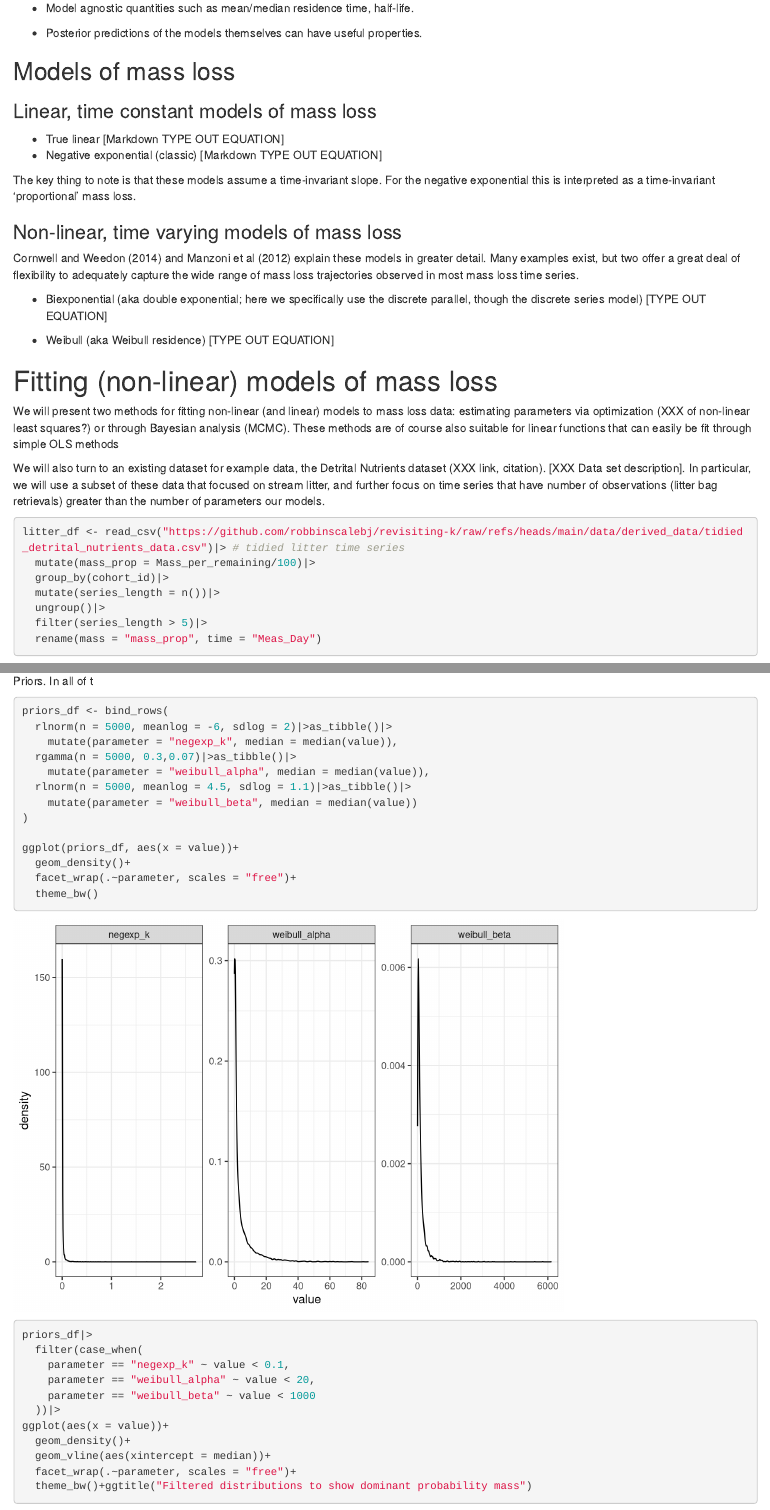
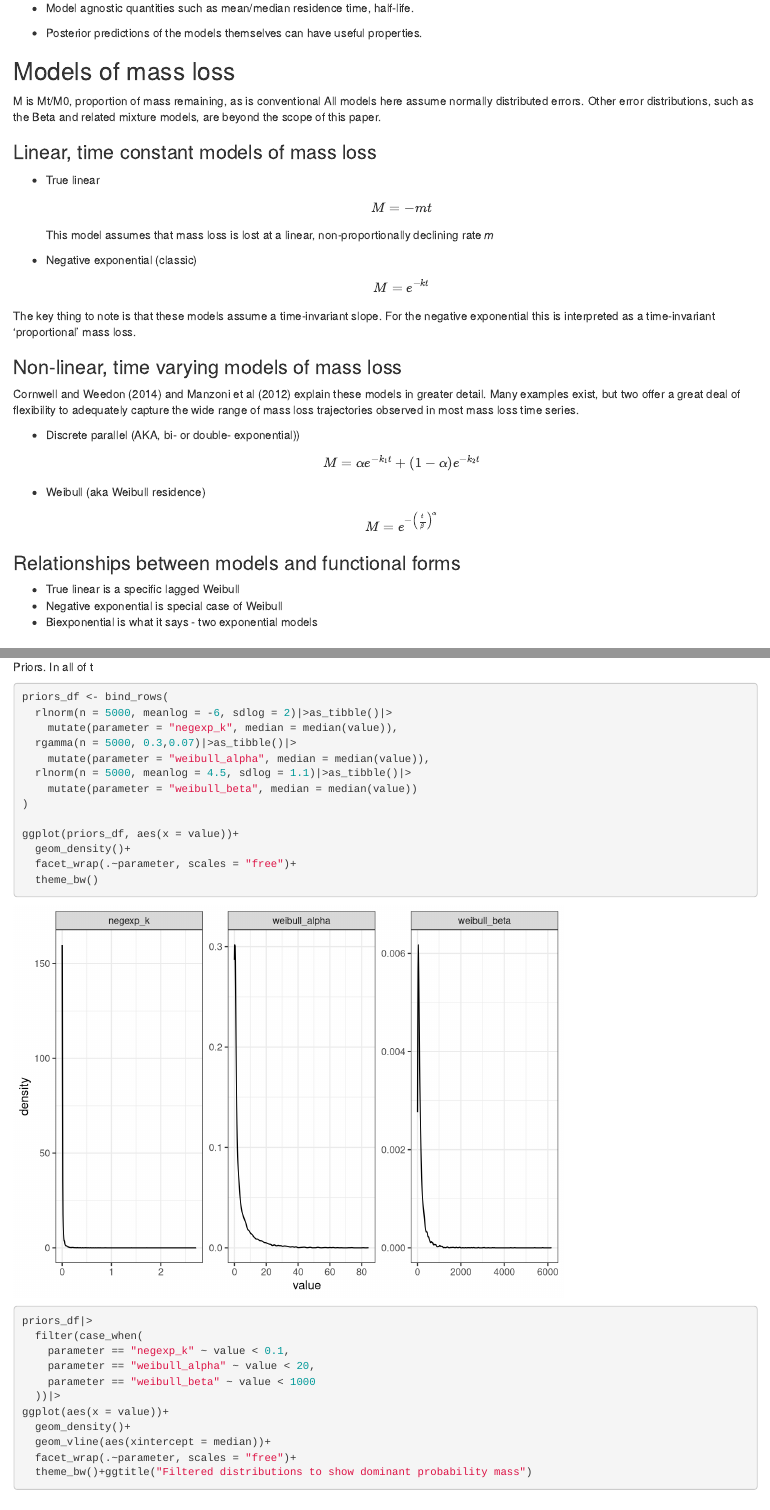
Before and after one commit to robbinscalebj/non-linear-decomp-analysis, an R Markdown document (NonLinear Decomposition Analysis.Rmd): the page in a window 1100 px wide, from 640 px down, and a second part further down, joined at a grey line. Rendered offline with R 4.5, knitr and Pandoc, with nearby package versions; code that draws random numbers runs with fixed seeds of ours; some code elsewhere in the file could not run offline.

Commit message:
added model equations

```diff
--- a/NonLinear Decomposition Analysis.Rmd
+++ b/NonLinear Decomposition Analysis.Rmd
@@ -21,11 +21,20 @@ library(tidyverse)
 - Posterior predictions of the models themselves can have useful properties.
 
 ## Models of mass loss
+M is Mt/M0, proportion of mass remaining, as is conventional
+All models here assume normally distributed errors. Other error distributions, such as the Beta and related mixture models, are beyond the scope of this paper.
+
 ### Linear, time constant models of mass loss
 - True linear
-[Markdown TYPE OUT EQUATION]
+$$
+M = -mt
+$$
+This model assumes that mass loss is lost at a linear, non-proportionally declining rate *m*
+
 - Negative exponential (classic)
-[Markdown TYPE OUT EQUATION]
+$$
+M = e^{-kt}
+$$
 
 The key thing to note is that these models assume a time-invariant slope. For the negative exponential this is interpreted as a time-invariant 'proportional' mass loss.
 
@@ -33,12 +42,21 @@ The key thing to note is that these models assume a time-invariant slope. For th
 Cornwell and Weedon (2014) and Manzoni et al (2012) explain these models in greater detail.
 Many examples exist, but two offer a great deal of flexibility to adequately capture the wide range of mass loss trajectories observed in most mass loss time series.
 
-- Biexponential (aka double exponential; here we specifically use the discrete parallel, though the discrete series model)
-[TYPE OUT EQUATION]
+- Discrete parallel (AKA, bi- or double- exponential))
+$$
+M = \alpha e^{-k_1 t} + (1 - \alpha) e^{-k_2 t}
+$$
 
 - Weibull (aka Weibull residence)
-[TYPE OUT EQUATION]
+$$
+M = e^{-\left( \frac{t}{\beta} \right)^\alpha}
+$$
 
+
+### Relationships between models and functional forms
+- True linear is a specific lagged Weibull
+- Negative exponential is special case of Weibull
+- Biexponential is what it says - two exponential models
 
 # Fitting (non-linear) models of mass loss
 We will present two methods for fitting non-linear (and linear) models to mass loss data: estimating parameters via optimization (XXX of non-linear least squares?) or through Bayesian analysis (MCMC). These methods are of course also suitable for linear functions that can easily be fit through simple OLS methods
```
Also changed, not shown: NonLinear Decomposition Analysis.Rmd (2 more changed lines).
